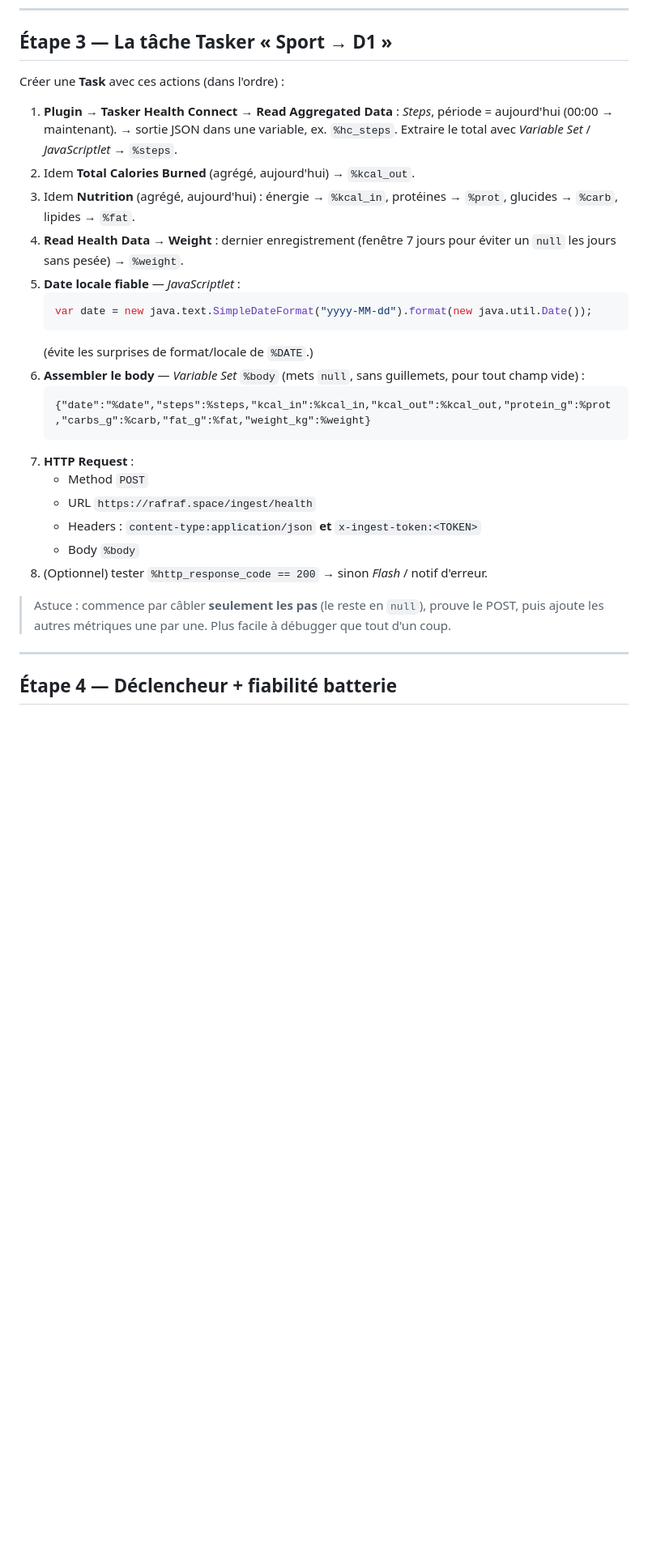
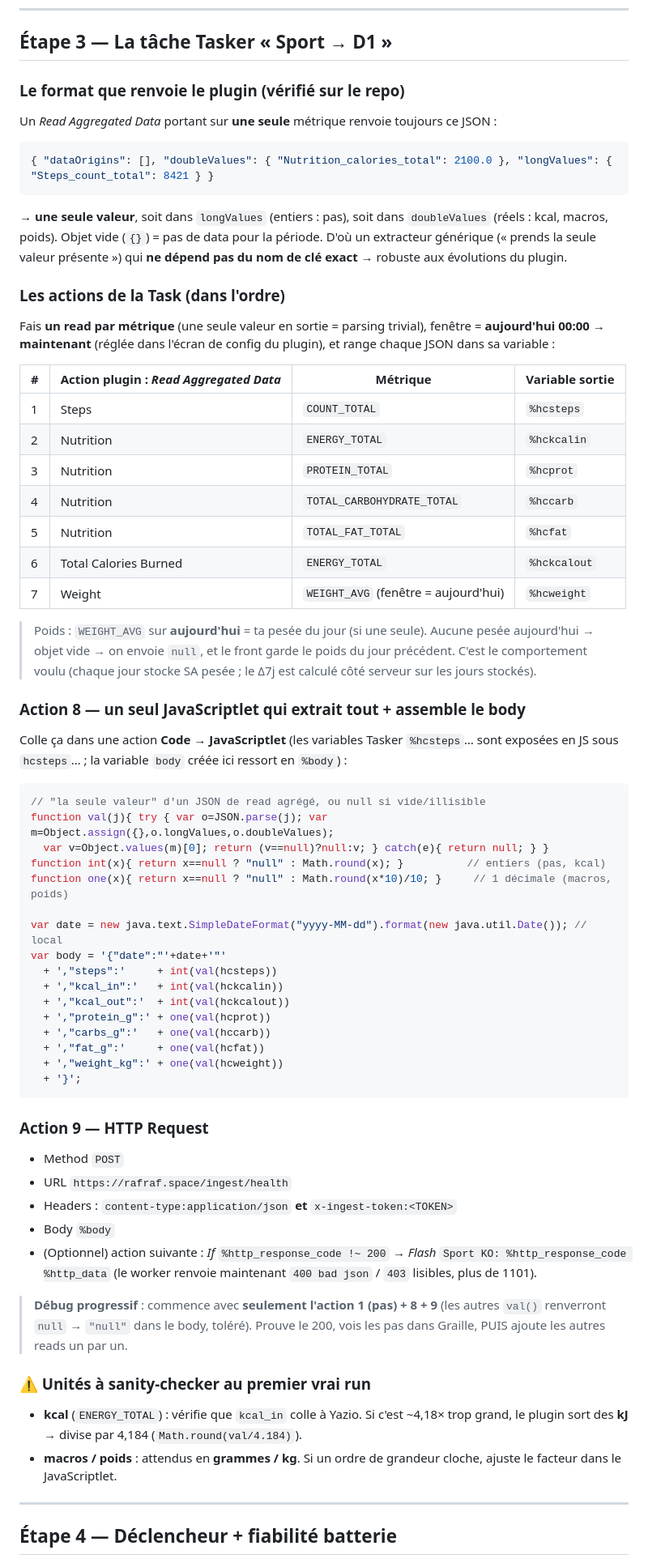
Before and after one commit to Rafraf-bot2/me-hub, a Markdown page: tasks/sport-health-bridge.md, the part around the change. Shown at 81% size. Rendered like a GitHub page; blank space fills up the shorter version.

Commit message:
docs(sport): tâche Tasker détaillée (schéma plugin réel + JavaScriptlet) [skip ci]
Read Aggregated → {longValues|doubleValues} (vérifié sur le repo du plugin).
Extracteur générique "la seule valeur", 1 read/métrique, JavaScriptlet unique
qui assemble le body, débug progressif, sanity-check unités kcal/kJ.

Co-Authored-By: Claude Opus 4.8 <noreply@anthropic.com>

````diff
--- a/tasks/sport-health-bridge.md
+++ b/tasks/sport-health-bridge.md
@@ -97,31 +97,70 @@ Si une source manque, branche-la d'abord (sinon le champ restera `null`, ce qui
 
 ## Étape 3 — La tâche Tasker « Sport → D1 »
 
-Créer une **Task** avec ces actions (dans l'ordre) :
+### Le format que renvoie le plugin (vérifié sur le repo)
+Un *Read Aggregated Data* portant sur **une seule** métrique renvoie toujours ce JSON :
+```json
+{ "dataOrigins": [], "doubleValues": { "Nutrition_calories_total": 2100.0 }, "longValues": { "Steps_count_total": 8421 } }
+```
+→ **une seule valeur**, soit dans `longValues` (entiers : pas), soit dans `doubleValues` (réels : kcal, macros, poids).
+Objet vide (`{}`) = pas de data pour la période. D'où un extracteur générique (« prends la seule
+valeur présente ») qui **ne dépend pas du nom de clé exact** → robuste aux évolutions du plugin.
 
-1. **Plugin → Tasker Health Connect → Read Aggregated Data** : *Steps*, période = aujourd'hui (00:00 → maintenant).
-   → sortie JSON dans une variable, ex. `%hc_steps`. Extraire le total avec *Variable Set* / *JavaScriptlet* → `%steps`.
-2. Idem **Total Calories Burned** (agrégé, aujourd'hui) → `%kcal_out`.
-3. Idem **Nutrition** (agrégé, aujourd'hui) : énergie → `%kcal_in`, protéines → `%prot`, glucides → `%carb`, lipides → `%fat`.
-4. **Read Health Data → Weight** : dernier enregistrement (fenêtre 7 jours pour éviter un `null` les jours sans pesée) → `%weight`.
-5. **Date locale fiable** — *JavaScriptlet* :
-   ```js
-   var date = new java.text.SimpleDateFormat("yyyy-MM-dd").format(new java.util.Date());
-   ```
-   (évite les surprises de format/locale de `%DATE`.)
-6. **Assembler le body** — *Variable Set* `%body` (mets `null`, sans guillemets, pour tout champ vide) :
-   ```
-   {"date":"%date","steps":%steps,"kcal_in":%kcal_in,"kcal_out":%kcal_out,"protein_g":%prot,"carbs_g":%carb,"fat_g":%fat,"weight_kg":%weight}
-   ```
-7. **HTTP Request** :
-   - Method `POST`
-   - URL `https://rafraf.space/ingest/health`
-   - Headers : `content-type:application/json` **et** `x-ingest-token:<TOKEN>`
-   - Body `%body`
-8. (Optionnel) tester `%http_response_code == 200` → sinon *Flash* / notif d'erreur.
+### Les actions de la Task (dans l'ordre)
+Fais **un read par métrique** (une seule valeur en sortie = parsing trivial), fenêtre = **aujourd'hui 00:00 → maintenant**
+(réglée dans l'écran de config du plugin), et range chaque JSON dans sa variable :
 
-> Astuce : commence par câbler **seulement les pas** (le reste en `null`), prouve le POST, puis
-> ajoute les autres métriques une par une. Plus facile à débugger que tout d'un coup.
+| # | Action plugin : *Read Aggregated Data* | Métrique | Variable sortie |
+|---|---|---|---|
+| 1 | Steps | `COUNT_TOTAL` | `%hcsteps` |
+| 2 | Nutrition | `ENERGY_TOTAL` | `%hckcalin` |
+| 3 | Nutrition | `PROTEIN_TOTAL` | `%hcprot` |
+| 4 | Nutrition | `TOTAL_CARBOHYDRATE_TOTAL` | `%hccarb` |
+| 5 | Nutrition | `TOTAL_FAT_TOTAL` | `%hcfat` |
+| 6 | Total Calories Burned | `ENERGY_TOTAL` | `%hckcalout` |
+| 7 | Weight | `WEIGHT_AVG` (fenêtre = aujourd'hui) | `%hcweight` |
+
+> Poids : `WEIGHT_AVG` sur **aujourd'hui** = ta pesée du jour (si une seule). Aucune pesée aujourd'hui →
+> objet vide → on envoie `null`, et le front garde le poids du jour précédent. C'est le comportement voulu
+> (chaque jour stocke SA pesée ; le Δ7j est calculé côté serveur sur les jours stockés).
+
+### Action 8 — un seul JavaScriptlet qui extrait tout + assemble le body
+Colle ça dans une action **Code → JavaScriptlet** (les variables Tasker `%hcsteps`… sont exposées en JS sous `hcsteps`… ; la variable `body` créée ici ressort en `%body`) :
+
+```js
+// "la seule valeur" d'un JSON de read agrégé, ou null si vide/illisible
+function val(j){ try { var o=JSON.parse(j); var m=Object.assign({},o.longValues,o.doubleValues);
+  var v=Object.values(m)[0]; return (v==null)?null:v; } catch(e){ return null; } }
+function int(x){ return x==null ? "null" : Math.round(x); }          // entiers (pas, kcal)
+function one(x){ return x==null ? "null" : Math.round(x*10)/10; }     // 1 décimale (macros, poids)
+
+var date = new java.text.SimpleDateFormat("yyyy-MM-dd").format(new java.util.Date()); // local
+var body = '{"date":"'+date+'"'
+  + ',"steps":'     + int(val(hcsteps))
+  + ',"kcal_in":'   + int(val(hckcalin))
+  + ',"kcal_out":'  + int(val(hckcalout))
+  + ',"protein_g":' + one(val(hcprot))
+  + ',"carbs_g":'   + one(val(hccarb))
+  + ',"fat_g":'     + one(val(hcfat))
+  + ',"weight_kg":' + one(val(hcweight))
+  + '}';
+```
+
+### Action 9 — HTTP Request
+- Method `POST`
+- URL `https://rafraf.space/ingest/health`
+- Headers : `content-type:application/json` **et** `x-ingest-token:<TOKEN>`
+- Body `%body`
+- (Optionnel) action suivante : *If* `%http_response_code !~ 200` → *Flash* `Sport KO: %http_response_code %http_data` (le worker renvoie maintenant `400 bad json` / `403` lisibles, plus de 1101).
+
+> **Débug progressif** : commence avec **seulement l'action 1 (pas) + 8 + 9** (les autres `val()` renverront
+> `null` → `"null"` dans le body, toléré). Prouve le 200, vois les pas dans Graille, PUIS ajoute les
+> autres reads un par un.
+
+### ⚠️ Unités à sanity-checker au premier vrai run
+- **kcal** (`ENERGY_TOTAL`) : vérifie que `kcal_in` colle à Yazio. Si c'est ~4,18× trop grand, le plugin
+  sort des **kJ** → divise par 4,184 (`Math.round(val/4.184)`).
+- **macros / poids** : attendus en **grammes / kg**. Si un ordre de grandeur cloche, ajuste le facteur dans le JavaScriptlet.
 
 ---
 
````
